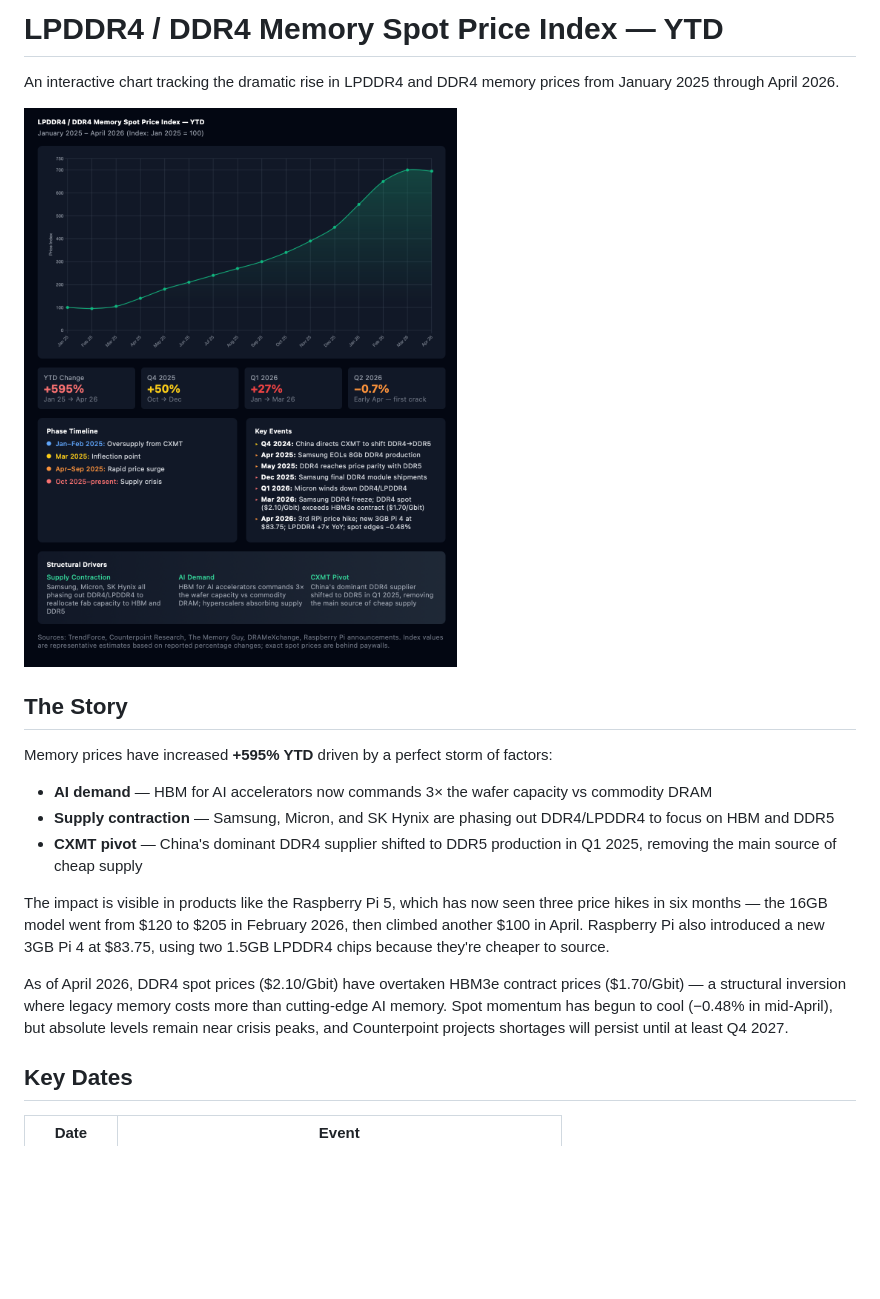
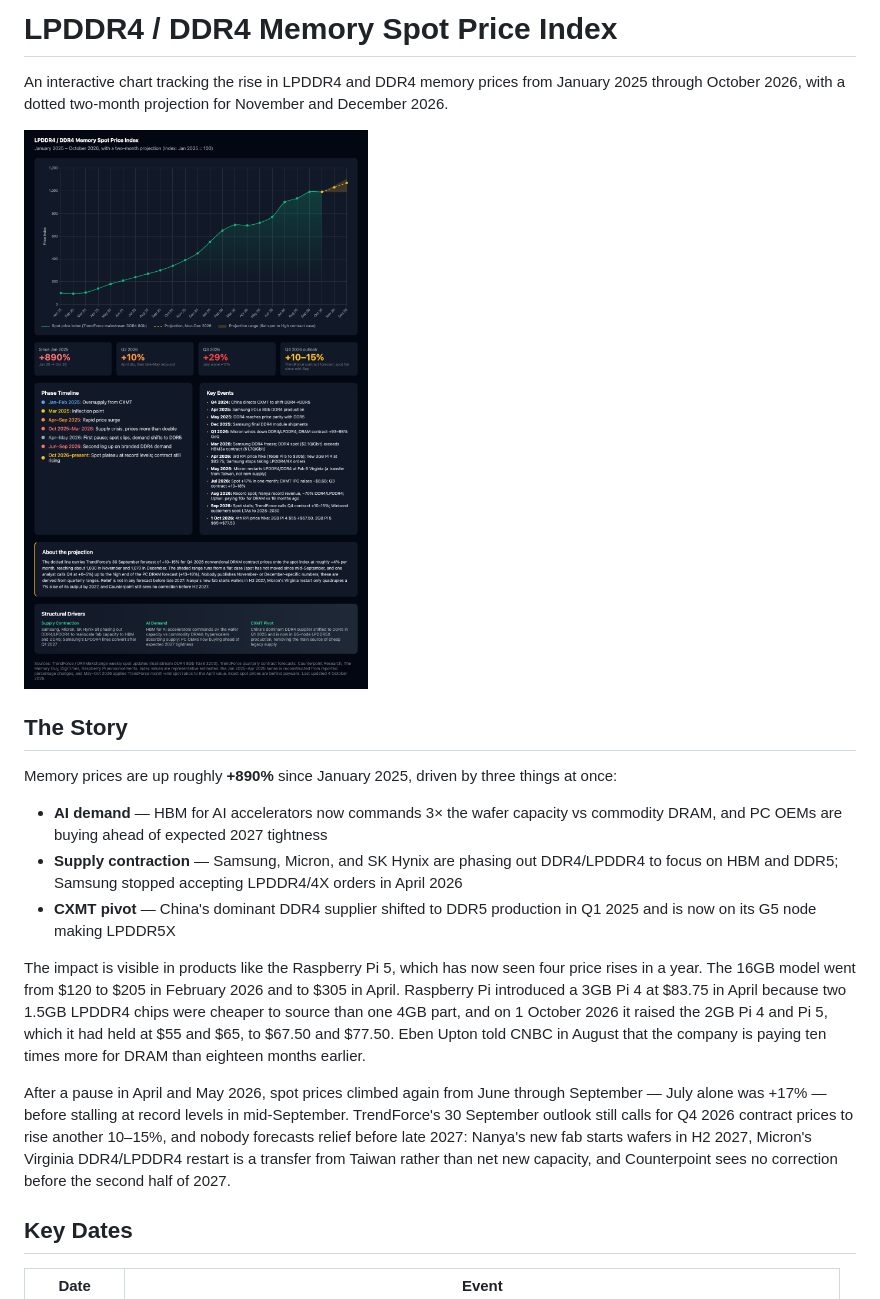
Before and after one commit to nThanksForAllTheFish/Raspberry-Pi-Prices, a Markdown page: README.md, the part around one of its changes. GitHub-like rendering; pictures changed too: preview.png; blank space fills up the shorter version.

```diff
--- a/README.md
+++ b/README.md
@@ -1,20 +1,20 @@
-# LPDDR4 / DDR4 Memory Spot Price Index — YTD
+# LPDDR4 / DDR4 Memory Spot Price Index
 
-An interactive chart tracking the dramatic rise in LPDDR4 and DDR4 memory prices from January 2025 through April 2026.
+An interactive chart tracking the rise in LPDDR4 and DDR4 memory prices from January 2025 through October 2026, with a dotted two-month projection for November and December 2026.
 
 ![Chart Preview](preview.png)
 
 ## The Story
 
-Memory prices have increased **+595% YTD** driven by a perfect storm of factors:
+Memory prices are up roughly **+890%** since January 2025, driven by three things at once:
 
-- **AI demand** — HBM for AI accelerators now commands 3× the wafer capacity vs commodity DRAM
-- **Supply contraction** — Samsung, Micron, and SK Hynix are phasing out DDR4/LPDDR4 to focus on HBM and DDR5
-- **CXMT pivot** — China's dominant DDR4 supplier shifted to DDR5 production in Q1 2025, removing the main source of cheap supply
+- **AI demand** — HBM for AI accelerators now commands 3× the wafer capacity vs commodity DRAM, and PC OEMs are buying ahead of expected 2027 tightness
+- **Supply contraction** — Samsung, Micron, and SK Hynix are phasing out DDR4/LPDDR4 to focus on HBM and DDR5; Samsung stopped accepting LPDDR4/4X orders in April 2026
+- **CXMT pivot** — China's dominant DDR4 supplier shifted to DDR5 production in Q1 2025 and is now on its G5 node making LPDDR5X
 
-The impact is visible in products like the Raspberry Pi 5, which has now seen three price hikes in six months — the 16GB model went from $120 to $205 in February 2026, then climbed another $100 in April. Raspberry Pi also introduced a new 3GB Pi 4 at $83.75, using two 1.5GB LPDDR4 chips because they're cheaper to source.
+The impact is visible in products like the Raspberry Pi 5, which has now seen four price rises in a year. The 16GB model went from $120 to $205 in February 2026 and to $305 in April. Raspberry Pi introduced a 3GB Pi 4 at $83.75 in April because two 1.5GB LPDDR4 chips were cheaper to source than one 4GB part, and on 1 October 2026 it raised the 2GB Pi 4 and Pi 5, which it had held at $55 and $65, to $67.50 and $77.50. Eben Upton told CNBC in August that the company is paying ten times more for DRAM than eighteen months earlier.
 
-As of April 2026, DDR4 spot prices ($2.10/Gbit) have overtaken HBM3e contract prices ($1.70/Gbit) — a structural inversion where legacy memory costs more than cutting-edge AI memory. Spot momentum has begun to cool (−0.48% in mid-April), but absolute levels remain near crisis peaks, and Counterpoint projects shortages will persist until at least Q4 2027.
+After a pause in April and May 2026, spot prices climbed again from June through September — July alone was +17% — before stalling at record levels in mid-September. TrendForce's 30 September outlook still calls for Q4 2026 contract prices to rise another 10–15%, and nobody forecasts relief before late 2027: Nanya's new fab starts wafers in H2 2027, Micron's Virginia DDR4/LPDDR4 restart is a transfer from Taiwan rather than net new capacity, and Counterpoint sees no correction before the second half of 2027.
 
 ## Key Dates
 
```
Also changed, not shown: other parts of README.md (+17 -7 lines), chart.png (deleted), 2 other files.
